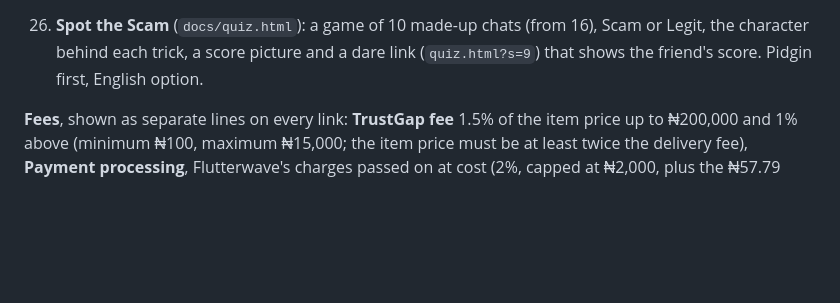
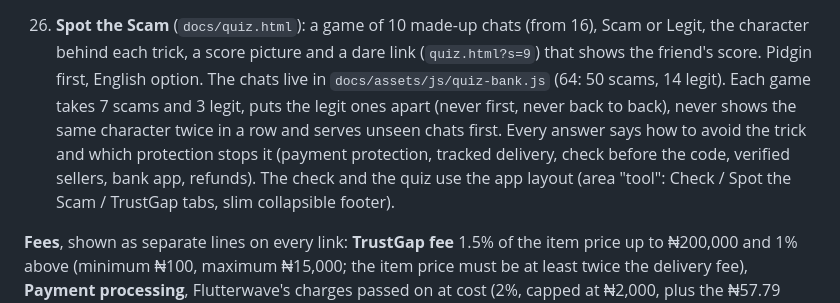
Before and after one commit to trustgap-co/trustgap-co.github.io, a Markdown page: README.md, the part around the change. Rendered like a GitHub page; blank space fills up the shorter version.

```diff
--- a/README.md
+++ b/README.md
@@ -175,6 +175,12 @@ shown to admin on the order page and copied to Google Sheets.
 26. **Spot the Scam** (`docs/quiz.html`): a game of 10 made-up chats (from 16), Scam or Legit, the
    character behind each trick, a score picture and a dare link (`quiz.html?s=9`) that shows the
    friend's score. Pidgin first, English option.
+   The chats live in `docs/assets/js/quiz-bank.js` (64: 50 scams, 14 legit). Each game takes 7 scams and
+   3 legit, puts the legit ones apart (never first, never back to back), never shows the same character
+   twice in a row and serves unseen chats first. Every answer says how to avoid the trick and which
+   protection stops it (payment protection, tracked delivery, check before the code, verified sellers,
+   bank app, refunds). The check and the quiz use the app layout (area "tool": Check / Spot the Scam /
+   TrustGap tabs, slim collapsible footer).
 
 **Fees**, shown as separate lines on every link: **TrustGap fee** 1.5% of the item price up to
 ₦200,000 and 1% above (minimum ₦100, maximum ₦15,000; the item price must be at least twice the
```
